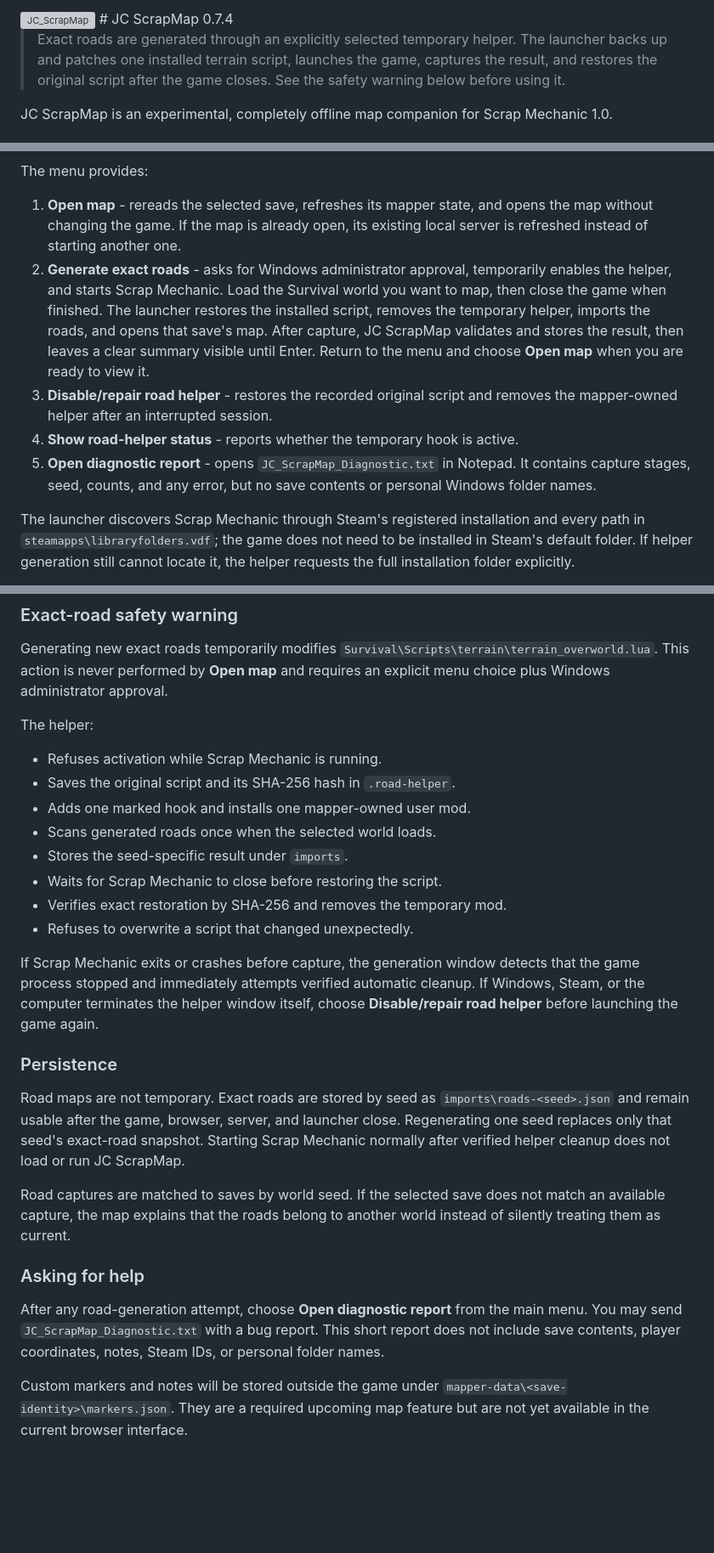
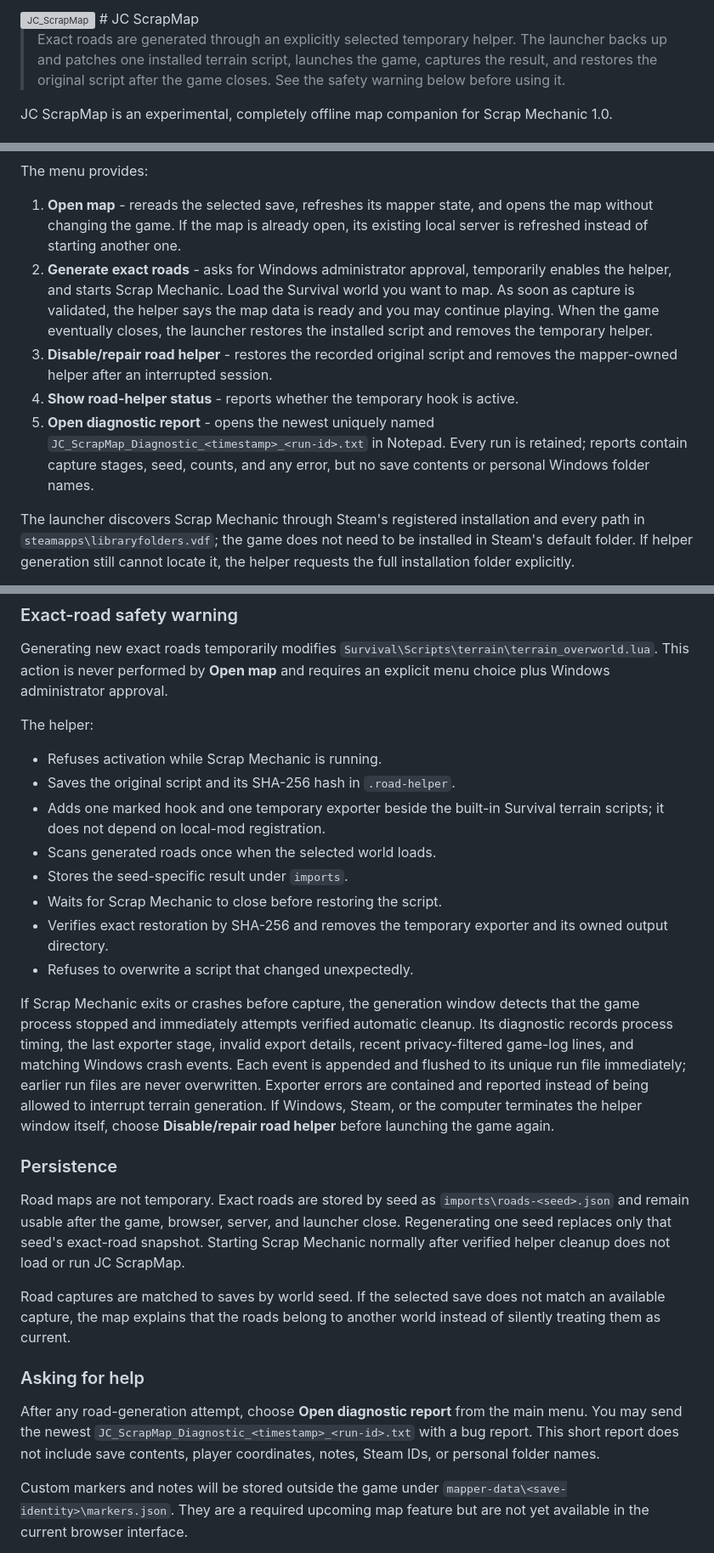
Before and after one commit to JCataclisma/JC_ScrapMap, a Markdown page: README.md, 3 parts joined by grey strips. Shown at 85% size. Drawn GitHub-style; blank space fills up the shorter version; grey boxes are pictures that could not be loaded.

```diff
--- a/README.md
+++ b/README.md
@@ -1,5 +1,5 @@
 <img width="1912" height="885" alt="JC_ScrapMap" src="https://github.com/user-attachments/assets/cde27760-88af-4222-958e-acc9fbfe95fc" />
-# JC ScrapMap 0.7.4
+# JC ScrapMap
 
 > Exact roads are generated through an explicitly selected temporary helper.
 > The launcher backs up and patches one installed terrain script, launches the
@@ -22,18 +22,17 @@ The menu provides:
    existing local server is refreshed instead of starting another one.
 2. **Generate exact roads** - asks for Windows administrator approval,
    temporarily enables the helper, and starts Scrap Mechanic. Load the
-   Survival world you want to map, then close the game when finished. The
-   launcher restores the installed script, removes the temporary helper,
-   imports the roads, and opens that save's map.
-   After capture, JC ScrapMap validates and stores the result, then leaves a
-   clear summary visible until Enter. Return to the menu and choose **Open
-   map** when you are ready to view it.
+   Survival world you want to map. As soon as capture is validated, the helper
+   says the map data is ready and you may continue playing. When the game
+   eventually closes, the launcher restores the installed script and removes
+   the temporary helper.
 3. **Disable/repair road helper** - restores the recorded original script and
    removes the mapper-owned helper after an interrupted session.
 4. **Show road-helper status** - reports whether the temporary hook is active.
-5. **Open diagnostic report** - opens `JC_ScrapMap_Diagnostic.txt` in Notepad.
-   It contains capture stages, seed, counts, and any error, but no save contents
-   or personal Windows folder names.
+5. **Open diagnostic report** - opens the newest uniquely named
+   `JC_ScrapMap_Diagnostic_<timestamp>_<run-id>.txt` in Notepad. Every run is
+   retained; reports contain capture stages, seed, counts, and any error, but
+   no save contents or personal Windows folder names.
 
 The launcher discovers Scrap Mechanic through Steam's registered installation
 and every path in `steamapps\libraryfolders.vdf`; the game does not need to be
@@ -61,18 +60,25 @@ The helper:
 
 - Refuses activation while Scrap Mechanic is running.
 - Saves the original script and its SHA-256 hash in `.road-helper`.
-- Adds one marked hook and installs one mapper-owned user mod.
+- Adds one marked hook and one temporary exporter beside the built-in Survival
+  terrain scripts; it does not depend on local-mod registration.
 - Scans generated roads once when the selected world loads.
 - Stores the seed-specific result under `imports`.
 - Waits for Scrap Mechanic to close before restoring the script.
-- Verifies exact restoration by SHA-256 and removes the temporary mod.
+- Verifies exact restoration by SHA-256 and removes the temporary exporter and
+  its owned output directory.
 - Refuses to overwrite a script that changed unexpectedly.
 
 If Scrap Mechanic exits or crashes before capture, the generation window
 detects that the game process stopped and immediately attempts verified
-automatic cleanup. If Windows, Steam, or the computer terminates the helper
-window itself, choose **Disable/repair road helper** before launching the game
-again.
+automatic cleanup. Its diagnostic records process timing, the last exporter
+stage, invalid export details, recent privacy-filtered game-log lines, and
+matching Windows crash events. Each event is appended and flushed to its
+unique run file immediately; earlier run files are never overwritten.
+Exporter errors are contained and reported instead of being allowed to
+interrupt terrain generation. If Windows, Steam, or the computer terminates
+the helper window itself, choose **Disable/repair road helper** before
+launching the game again.
 
 ### Persistence
 
@@ -89,9 +95,10 @@ another world instead of silently treating them as current.
 ### Asking for help
 
 After any road-generation attempt, choose **Open diagnostic report** from the
-main menu. You may send `JC_ScrapMap_Diagnostic.txt` with a bug report. This
-short report does not include save contents, player coordinates, notes, Steam
-IDs, or personal folder names.
+main menu. You may send the newest
+`JC_ScrapMap_Diagnostic_<timestamp>_<run-id>.txt` with a bug report. This short
+report does not include save contents, player coordinates, notes, Steam IDs,
+or personal folder names.
 
 Custom markers and notes will be stored outside the game under
 `mapper-data\<save-identity>\markers.json`. They are a required upcoming map
```
